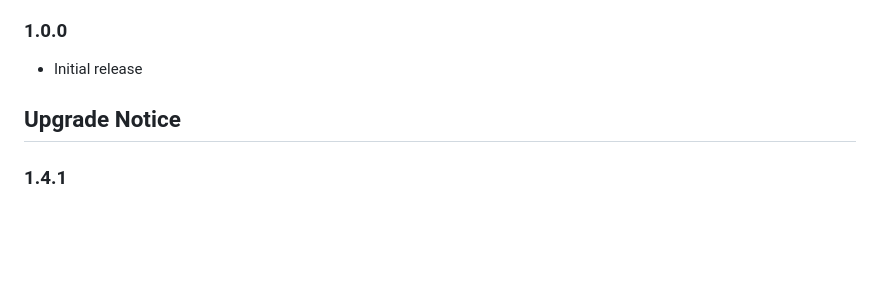
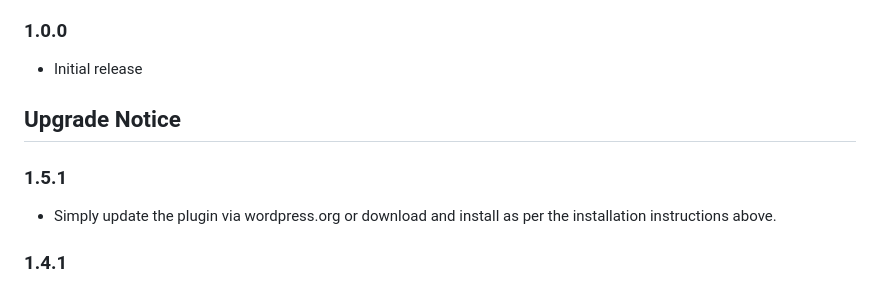
Before and after one commit to joho1968/SCFA, a Markdown page: README.md, the part around the change. Drawn GitHub-style; blank space fills up the shorter version.

Commit message:
1.5.1; Font Awesome 7.2 and verified for WordPress 6.9

```diff
--- a/README.md
+++ b/README.md
@@ -112,6 +112,9 @@ You can replace all of the Font Awesome files in the `css/fontawesome/` sub-dire
 
 ## Upgrade Notice
 
+### 1.5.1
+* Simply update the plugin via wordpress.org or download and install as per the installation instructions above.
+
 ### 1.4.1
 * Simply update the plugin via wordpress.org or download and install as per the installation instructions above.
 * The .eot, .svg, and .woff files in the /css/webfonts/ directory of the plugin are not used by Font Awesome 6 and can be removed.
```
